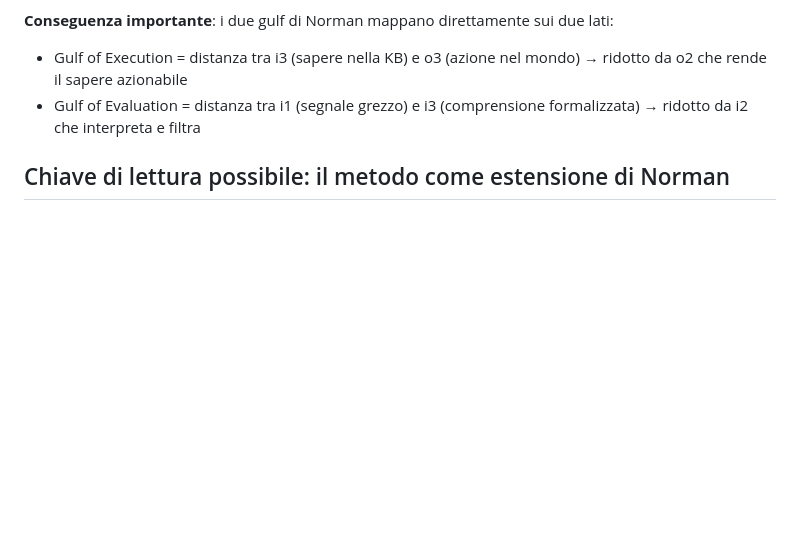
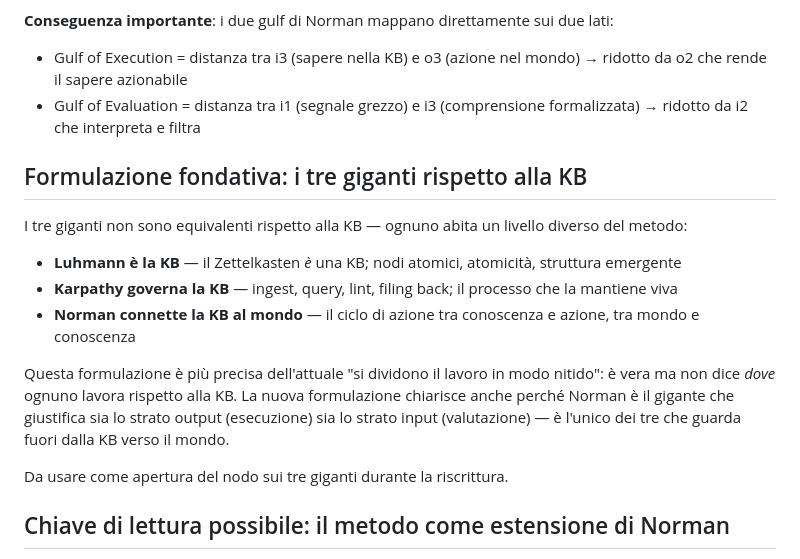
Before and after one commit to steledama/method, a Markdown page: todo/rifondazione-input-output.md, the part around the change. GitHub-like rendering; blank space fills up the shorter version.

Commit message:
docs(todo): registra formulazione fondativa dei tre giganti rispetto alla KB
Luhmann è la KB — Karpathy governa la KB — Norman connette la KB al mondo.
Più preciso dell'attuale 'si dividono il lavoro in modo nitido'.

Co-Authored-By: Claude Sonnet 4.6 <noreply@anthropic.com>

```diff
--- a/todo/rifondazione-input-output.md
+++ b/todo/rifondazione-input-output.md
@@ -80,6 +80,22 @@ il "filing back" di Karpathy, ora fondato strutturalmente e non solo descritto.
   da o2 che rende il sapere azionabile
 - Gulf of Evaluation = distanza tra i1 (segnale grezzo) e i3 (comprensione formalizzata) →
   ridotto da i2 che interpreta e filtra
+
+## Formulazione fondativa: i tre giganti rispetto alla KB
+
+I tre giganti non sono equivalenti rispetto alla KB — ognuno abita un livello diverso
+del metodo:
+
+- **Luhmann è la KB** — il Zettelkasten *è* una KB; nodi atomici, atomicità, struttura emergente
+- **Karpathy governa la KB** — ingest, query, lint, filing back; il processo che la mantiene viva
+- **Norman connette la KB al mondo** — il ciclo di azione tra conoscenza e azione, tra mondo e conoscenza
+
+Questa formulazione è più precisa dell'attuale "si dividono il lavoro in modo nitido":
+è vera ma non dice *dove* ognuno lavora rispetto alla KB. La nuova formulazione chiarisce
+anche perché Norman è il gigante che giustifica sia lo strato output (esecuzione) sia lo
+strato input (valutazione) — è l'unico dei tre che guarda fuori dalla KB verso il mondo.
+
+Da usare come apertura del nodo sui tre giganti durante la riscrittura.
 
 ## Chiave di lettura possibile: il metodo come estensione di Norman
 
```
